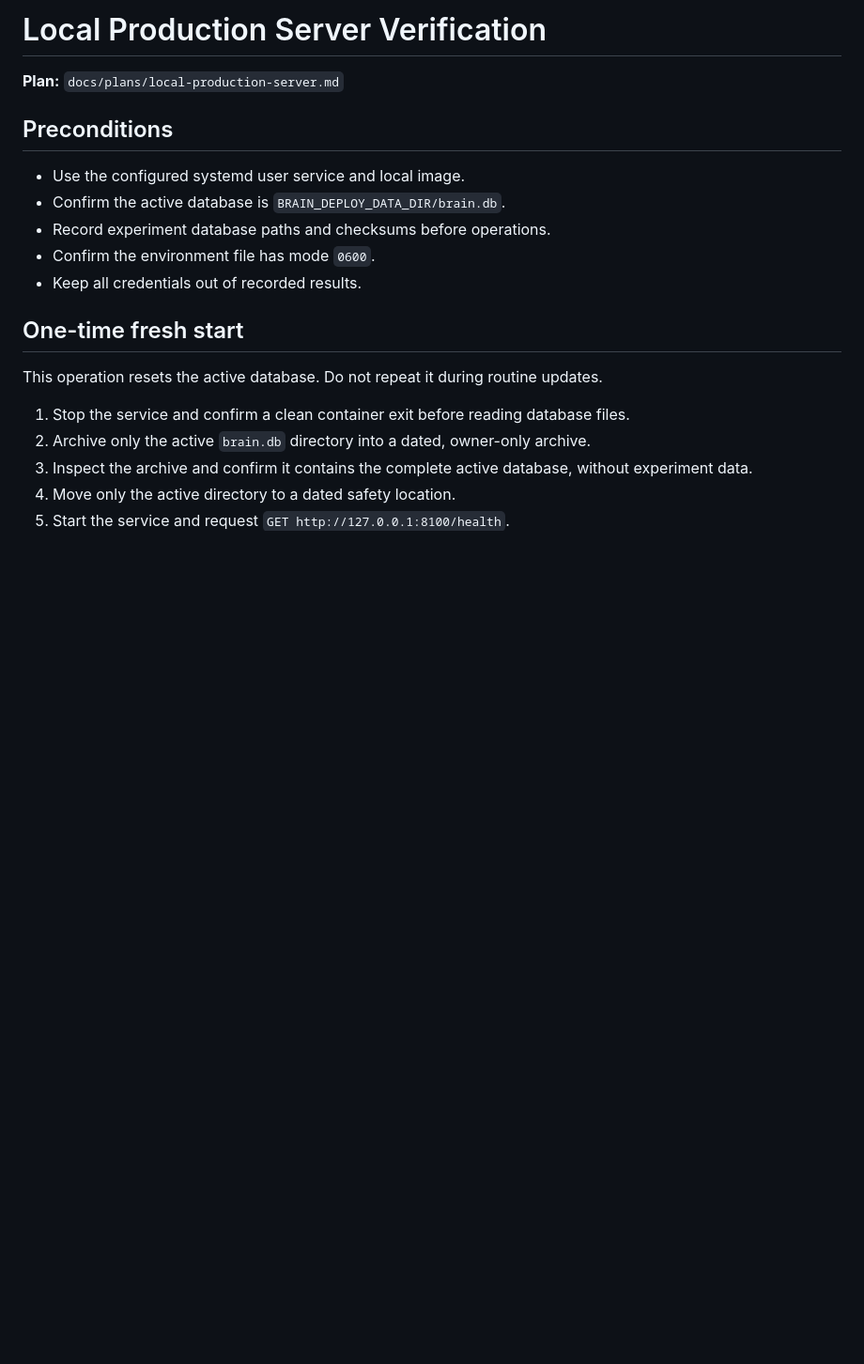
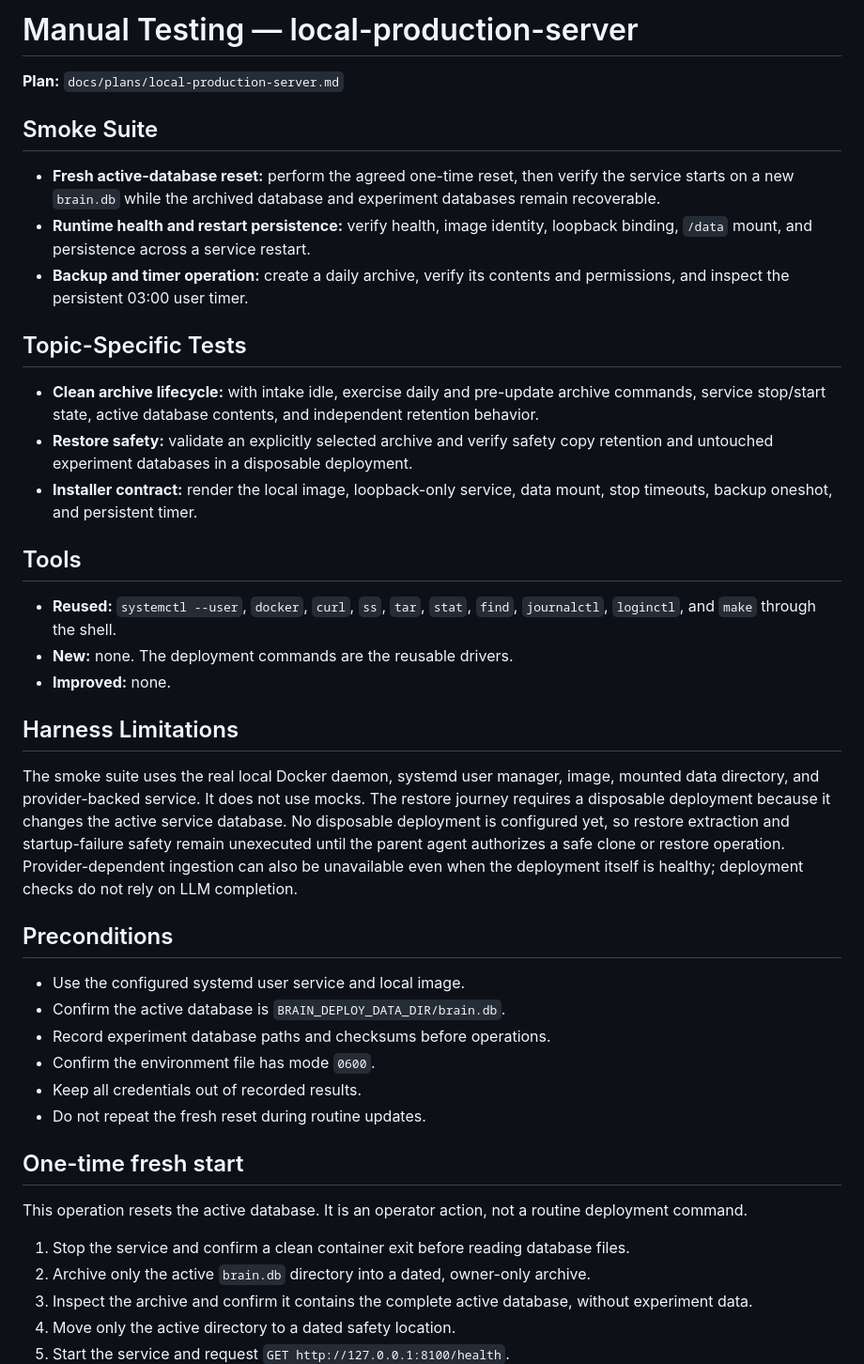
Before and after one commit to alennartz/second-brain, a Markdown page: docs/manual-tests/local-production-server.md, the part around one of its changes. Shown at 94% size. Rendered like a GitHub page; blank space fills up the shorter version.

Commit message:
docs: manual-testing plan for local-production-server

```diff
--- a/docs/manual-tests/local-production-server.md
+++ b/docs/manual-tests/local-production-server.md
@@ -1,6 +1,44 @@
-# Local Production Server Verification
+# Manual Testing — local-production-server
 
 **Plan:** `docs/plans/local-production-server.md`
+
+## Smoke Suite
+
+- **Fresh active-database reset:** perform the agreed one-time reset, then verify
+  the service starts on a new `brain.db` while the archived database and
+  experiment databases remain recoverable.
+- **Runtime health and restart persistence:** verify health, image identity,
+  loopback binding, `/data` mount, and persistence across a service restart.
+- **Backup and timer operation:** create a daily archive, verify its contents and
+  permissions, and inspect the persistent 03:00 user timer.
+
+## Topic-Specific Tests
+
+- **Clean archive lifecycle:** with intake idle, exercise daily and pre-update
+  archive commands, service stop/start state, active database contents, and
+  independent retention behavior.
+- **Restore safety:** validate an explicitly selected archive and verify safety
+  copy retention and untouched experiment databases in a disposable deployment.
+- **Installer contract:** render the local image, loopback-only service, data
+  mount, stop timeouts, backup oneshot, and persistent timer.
+
+## Tools
+
+- **Reused:** `systemctl --user`, `docker`, `curl`, `ss`, `tar`, `stat`, `find`,
+  `journalctl`, `loginctl`, and `make` through the shell.
+- **New:** none. The deployment commands are the reusable drivers.
+- **Improved:** none.
+
+## Harness Limitations
+
+The smoke suite uses the real local Docker daemon, systemd user manager, image,
+mounted data directory, and provider-backed service. It does not use mocks. The
+restore journey requires a disposable deployment because it changes the active
+service database. No disposable deployment is configured yet, so restore
+extraction and startup-failure safety remain unexecuted until the parent agent
+authorizes a safe clone or restore operation. Provider-dependent ingestion can
+also be unavailable even when the deployment itself is healthy; deployment
+checks do not rely on LLM completion.
 
 ## Preconditions
 
@@ -9,10 +47,12 @@
 - Record experiment database paths and checksums before operations.
 - Confirm the environment file has mode `0600`.
 - Keep all credentials out of recorded results.
+- Do not repeat the fresh reset during routine updates.
 
 ## One-time fresh start
 
-This operation resets the active database. Do not repeat it during routine updates.
+This operation resets the active database. It is an operator action, not a
+routine deployment command.
 
 1. Stop the service and confirm a clean container exit before reading database files.
 2. Archive only the active `brain.db` directory into a dated, owner-only archive.
```
Also changed, not shown: other parts of docs/manual-tests/local-production-server.md (+20 -2 lines).
